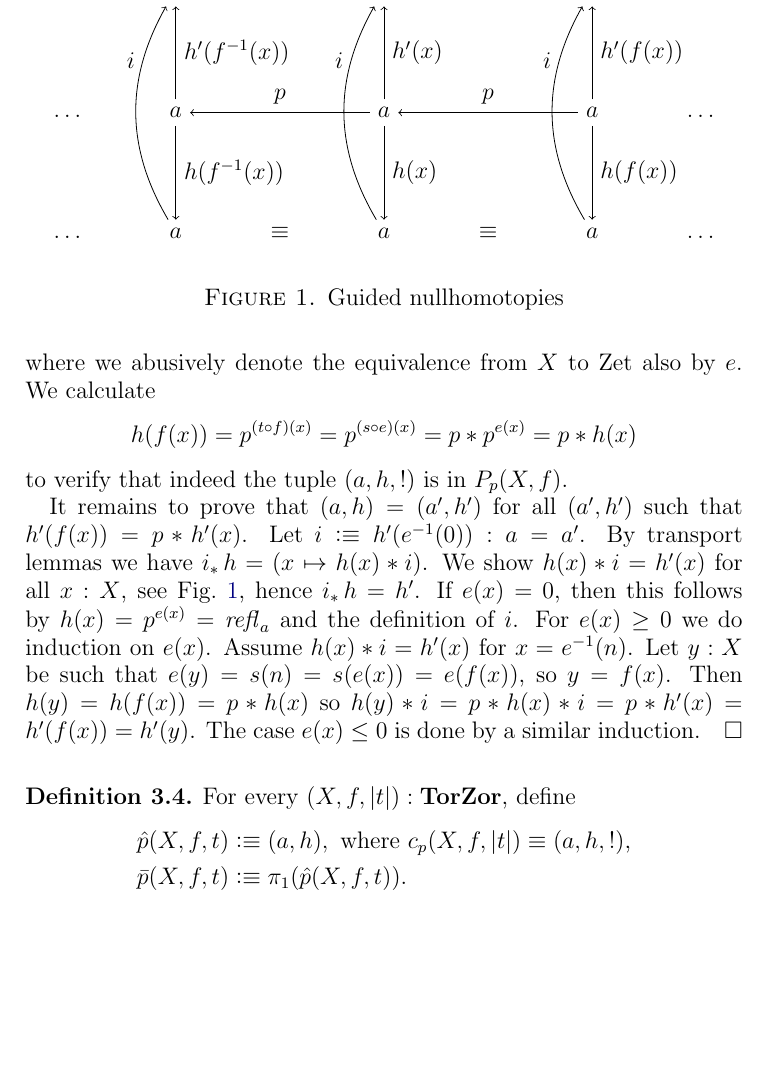
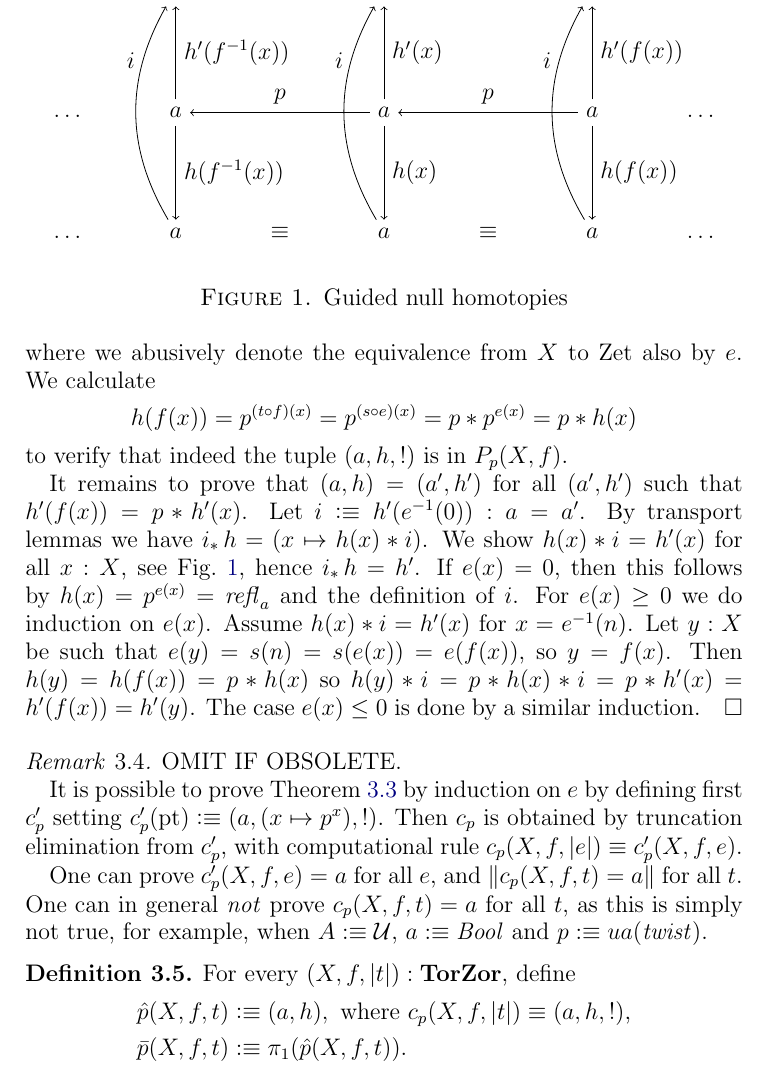
Before and after one commit to UniMath/SymmetryBook, a LaTeX paper (ZTors.tex): part of page 4 of 6, cut so that both start at the same text, the shorter picture padded with empty space. Compiled offline with pdfLaTeX.

Commit message:
remark after Lemma 3.3

```diff
--- a/ZTors.tex
+++ b/ZTors.tex
@@ -248,8 +248,24 @@ The case $e(x)\leq 0$ is done by a similar induction.
 \draw[->] (m-3-4) to[bend left=30] node[near end,left]{$i$} (m-1-4);
 \draw[->] (m-3-6) to[bend left=30] node[near end,left]{$i$} (m-1-6);
 \end{tikzpicture}
-\caption{\label{fig:guided-null-hmtps}Guided nullhomotopies}
+\caption{\label{fig:guided-null-hmtps}Guided null homotopies}
 \end{figure}
+
+\begin{remark}\label{rem:TBN}
+OMIT IF OBSOLETE.
+
+It is possible to prove \cref{lem:guided-null-hmtps} by
+induction on $e$ by defining first $c'_p$
+setting $c'_p(\pt)\defeq (a,(x\mapsto p^x),!)$. Then
+$c_p$ is obtained by truncation elimination from $c'_p$,
+with computational rule $c_p(X,f,\trunc e)\jdeq c'_p(X,f,e)$.
+
+One can prove $c'_p(X,f,e) = a$ for all $e$,
+and $\Trunc{c_p(X,f,t) = a}$ for all $t$.
+One can in general \emph{not} prove $c_p(X,f,t) = a$ for all $t$,
+as this is simply not true, for example, when
+$A\defeq \UU$, $a\defeq \bool$ and $p\defeq ua(\twist)$.
+\end{remark}
 
 \begin{definition}\label{def:TBN}
 For every $(X,f,\trunc{t}):\TorZ$, define
```
